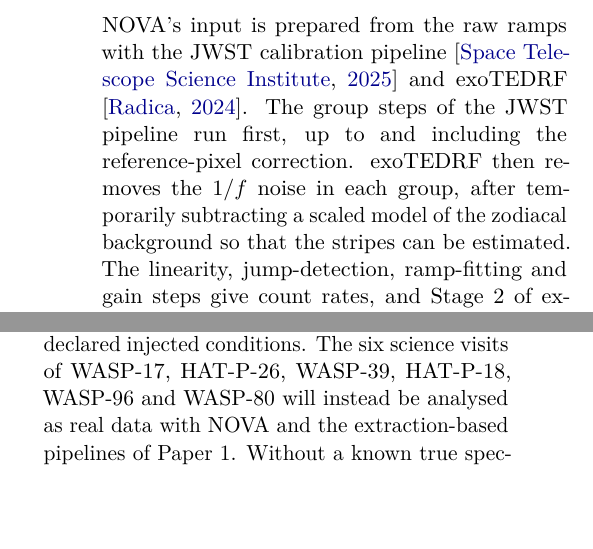
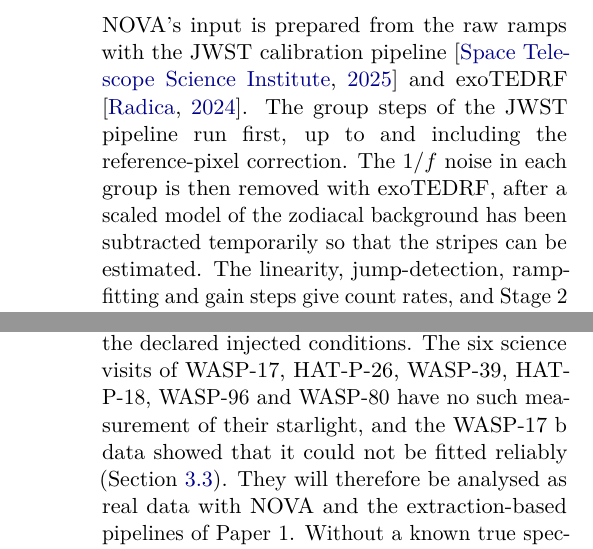
Before and after one commit to davidestaub/ESA, a LaTeX paper (main.tex, which reads preamble.tex, sections/02_nova.tex, sections/04_measured_benchmark.tex): two parts of the columns of pages 7 and 15 of 20 before the commit and two parts of the columns of pages 7 and 16 of 20 after it, joined at a grey line, cut so that both start at the same text, the shorter picture padded with empty space. Compiled offline with pdfLaTeX.

Commit message:
[claude] Round 2 prep: float placement, two section 2 wording fixes, reason restored in section 4 closing (Fable 1451Z)
Co-Authored-By: Claude Opus 5.5 <noreply@anthropic.com>

```diff
--- a/preamble.tex
+++ b/preamble.tex
@@ -43,3 +43,9 @@
 \newcommand{\nova}{NOVA}
 \newcommand{\jwst}{\textit{JWST}}
 \newcommand{\nirisssoss}{NIRISS/SOSS}
+
+% Float placement: let full-width figures sit nearer their first mention (6 Oct 2026)
+\renewcommand{\dbltopfraction}{0.85}
+\renewcommand{\topfraction}{0.85}
+\renewcommand{\textfraction}{0.12}
+\renewcommand{\dblfloatpagefraction}{0.7}
--- a/sections/02_nova.tex
+++ b/sections/02_nova.tex
@@ -27,9 +27,9 @@ light curves (Section~\ref{sec:own-white}).
 NOVA's input is prepared from the raw ramps with the JWST calibration pipeline
 \citep{JWSTPipeline2025} and exoTEDRF \citep{Radica2024}. The group steps of
 the JWST pipeline run first, up to and including the reference-pixel
-correction. exoTEDRF then removes the $1/f$ noise in each group, after
-temporarily subtracting a scaled model of the zodiacal background so that the
-stripes can be estimated. The linearity, jump-detection, ramp-fitting and gain
+correction. The $1/f$ noise in each group is then removed with exoTEDRF,
+after a scaled model of the zodiacal background has been subtracted
+temporarily so that the stripes can be estimated. The linearity, jump-detection, ramp-fitting and gain
 steps give count rates, and Stage~2 of exoTEDRF subtracts the scaled
 background model, applies the flat field and corrects bad pixels. The $1/f$
 step masks the field stars identified in the F277W exposure, and I apply no
--- a/sections/04_measured_benchmark.tex
+++ b/sections/04_measured_benchmark.tex
@@ -225,7 +225,9 @@ specified challenge for the pipelines.
 These limitations restrict what the benchmark can show, but they do not
 change the injected light curve. It tests recovery for one star under the
 declared injected conditions. The six science visits of WASP-17, HAT-P-26,
-WASP-39, HAT-P-18, WASP-96 and WASP-80 will instead be analysed as real data
+WASP-39, HAT-P-18, WASP-96 and WASP-80 have no such measurement of their
+starlight, and the WASP-17~b data showed that it could not be fitted reliably
+(Section~\ref{sec:which-light}). They will therefore be analysed as real data
 with NOVA and the extraction-based pipelines of Paper~1. Without a known true
 spectrum, their disagreements cannot establish which method is more
 accurate.
```
Also changed, not shown: sections/02_nova.tex (5 more changed lines).
